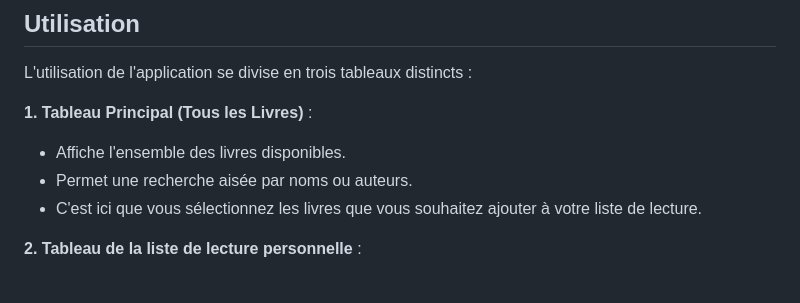
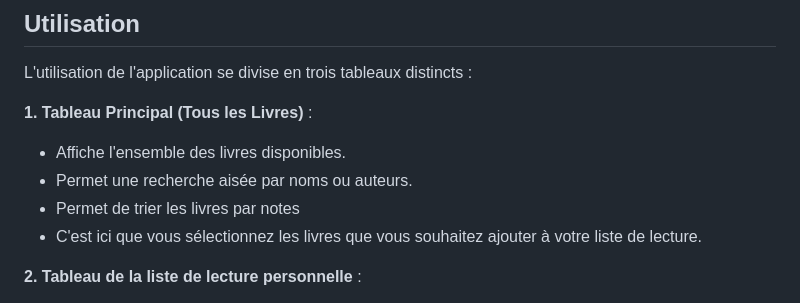
Before and after one commit to kittanh/fullstack-book, a Markdown page: README.md, the part around the change. Drawn GitHub-style.

```diff
--- a/README.md
+++ b/README.md
@@ -41,6 +41,7 @@ L'utilisation de l'application se divise en trois tableaux distincts :
 **1. Tableau Principal (Tous les Livres)** :
   * Affiche l'ensemble des livres disponibles.
   * Permet une recherche aisée par noms ou auteurs.
+  * Permet de trier les livres par notes
   * C'est ici que vous sélectionnez les livres que vous souhaitez ajouter à votre liste de lecture.
 
 **2. Tableau de la liste de lecture personnelle** :
```
